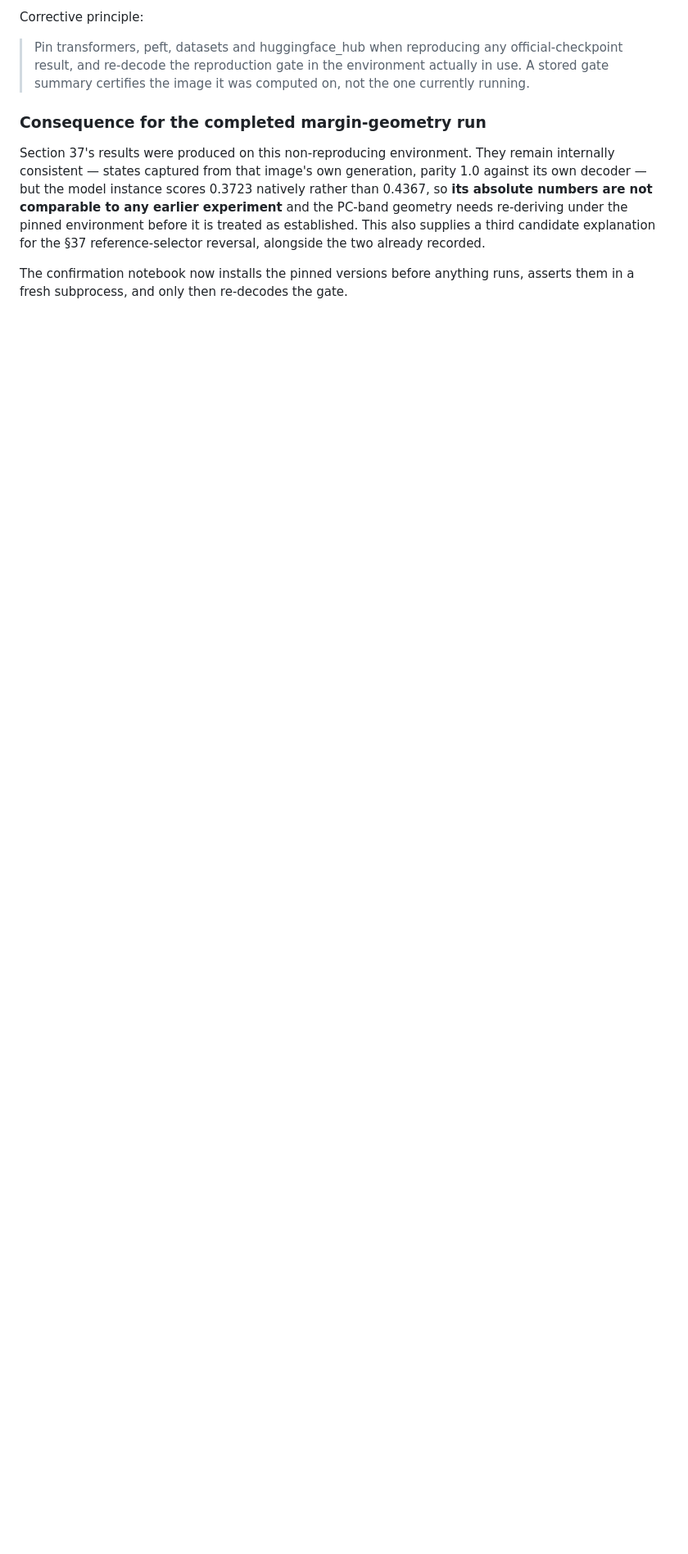
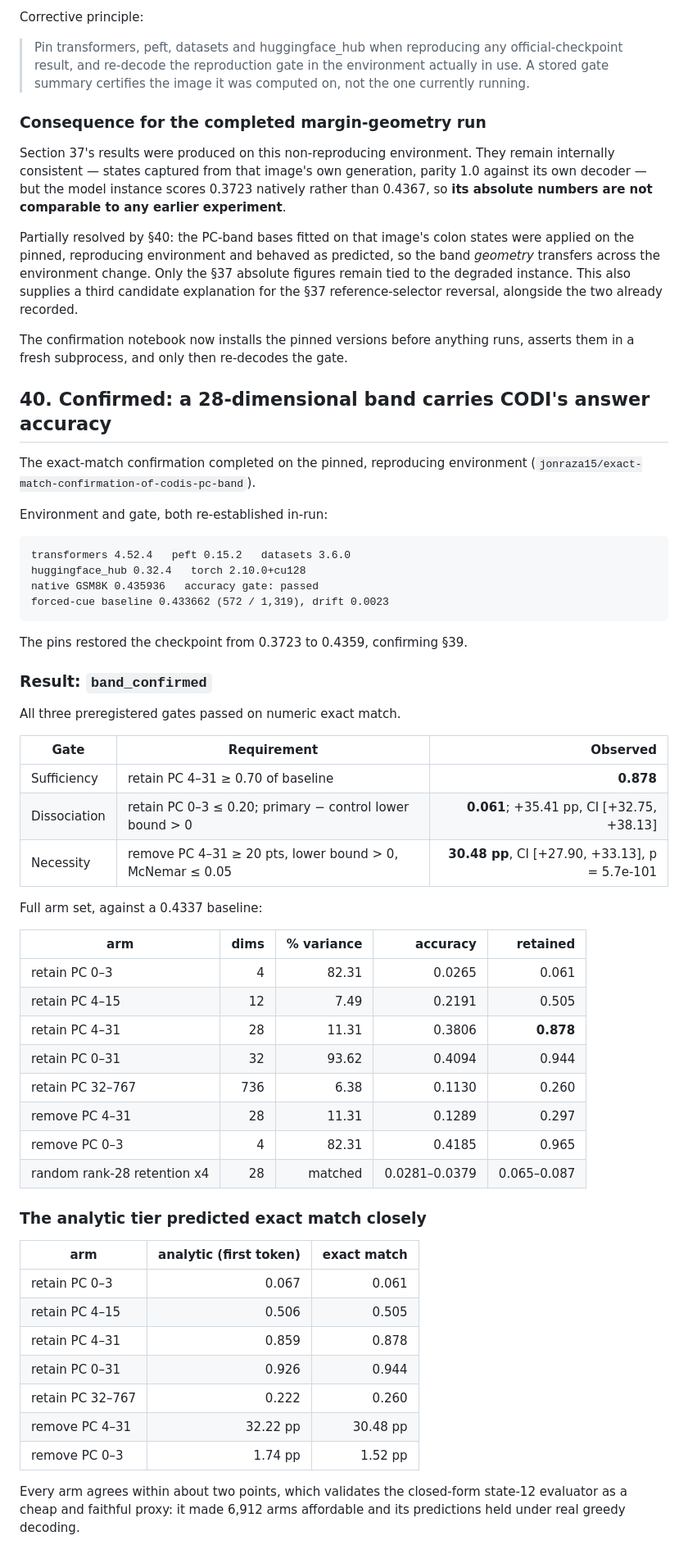
Before and after one commit to 0x0shephard/latent-reasoning, a Markdown page: docs/RESEARCH_CONTEXT_LEDGER.md, the part around one of its changes. Shown at 82% size. GitHub-like rendering; blank space fills up the shorter version.

````diff
--- a/docs/RESEARCH_CONTEXT_LEDGER.md
+++ b/docs/RESEARCH_CONTEXT_LEDGER.md
@@ -1490,10 +1490,70 @@ Corrective principle:
 Section 37's results were produced on this non-reproducing environment. They remain
 internally consistent — states captured from that image's own generation, parity 1.0
 against its own decoder — but the model instance scores 0.3723 natively rather than
-0.4367, so **its absolute numbers are not comparable to any earlier experiment** and
-the PC-band geometry needs re-deriving under the pinned environment before it is
-treated as established. This also supplies a third candidate explanation for the
+0.4367, so **its absolute numbers are not comparable to any earlier experiment**.
+
+Partially resolved by §40: the PC-band bases fitted on that image's colon states were
+applied on the pinned, reproducing environment and behaved as predicted, so the band
+*geometry* transfers across the environment change. Only the §37 absolute figures
+remain tied to the degraded instance. This also supplies a third candidate explanation for the
 §37 reference-selector reversal, alongside the two already recorded.
 
 The confirmation notebook now installs the pinned versions before anything runs,
 asserts them in a fresh subprocess, and only then re-decodes the gate.
+
+
+## 40. Confirmed: a 28-dimensional band carries CODI's answer accuracy
+
+The exact-match confirmation completed on the pinned, reproducing environment
+(`jonraza15/exact-match-confirmation-of-codis-pc-band`).
+
+Environment and gate, both re-established in-run:
+
+```text
+transformers 4.52.4   peft 0.15.2   datasets 3.6.0
+huggingface_hub 0.32.4   torch 2.10.0+cu128
+native GSM8K 0.435936   accuracy gate: passed
+forced-cue baseline 0.433662 (572 / 1,319), drift 0.0023
+```
+
+The pins restored the checkpoint from 0.3723 to 0.4359, confirming §39.
+
+### Result: `band_confirmed`
+
+All three preregistered gates passed on numeric exact match.
+
+| Gate | Requirement | Observed |
+| --- | --- | ---: |
+| Sufficiency | retain PC 4–31 ≥ 0.70 of baseline | **0.878** |
+| Dissociation | retain PC 0–3 ≤ 0.20; primary − control lower bound > 0 | **0.061**; +35.41 pp, CI [+32.75, +38.13] |
+| Necessity | remove PC 4–31 ≥ 20 pts, lower bound > 0, McNemar ≤ 0.05 | **30.48 pp**, CI [+27.90, +33.13], p = 5.7e-101 |
+
+Full arm set, against a 0.4337 baseline:
+
+| arm | dims | % variance | accuracy | retained |
+| --- | ---: | ---: | ---: | ---: |
+| retain PC 0–3 | 4 | 82.31 | 0.0265 | 0.061 |
+| retain PC 4–15 | 12 | 7.49 | 0.2191 | 0.505 |
+| retain PC 4–31 | 28 | 11.31 | 0.3806 | **0.878** |
+| retain PC 0–31 | 32 | 93.62 | 0.4094 | 0.944 |
+| retain PC 32–767 | 736 | 6.38 | 0.1130 | 0.260 |
+| remove PC 4–31 | 28 | 11.31 | 0.1289 | 0.297 |
+| remove PC 0–3 | 4 | 82.31 | 0.4185 | 0.965 |
+| random rank-28 retention x4 | 28 | matched | 0.0281–0.0379 | 0.065–0.087 |
+
+### The analytic tier predicted exact match closely
+
+| arm | analytic (first token) | exact match |
+| --- | ---: | ---: |
+| retain PC 0–3 | 0.067 | 0.061 |
+| retain PC 4–15 | 0.506 | 0.505 |
+| retain PC 4–31 | 0.859 | 0.878 |
+| retain PC 0–31 | 0.926 | 0.944 |
+| retain PC 32–767 | 0.222 | 0.260 |
+| remove PC 4–31 | 32.22 pp | 30.48 pp |
+| remove PC 0–3 | 1.74 pp | 1.52 pp |
+
+Every arm agrees within about two points, which validates the closed-form state-12
+evaluator as a cheap and faithful proxy: it made 6,912 arms affordable and its
+predictions held under real greedy decoding.
+
````
Also changed, not shown: other parts of docs/RESEARCH_CONTEXT_LEDGER.md (+36 -0 lines), docs/OFFICIAL_CODI_ENDPOINT_BAND_CONFIRMATION.md (+2 -1 lines).
